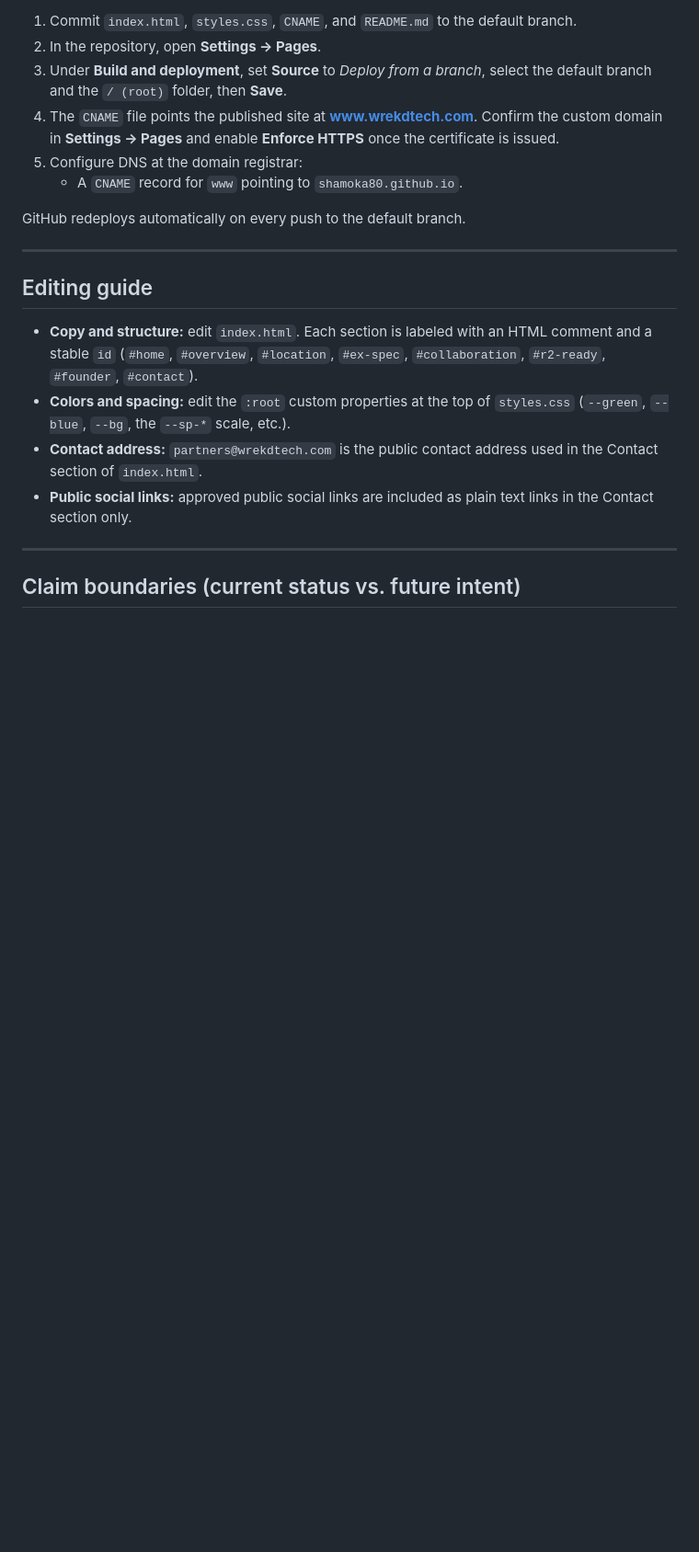
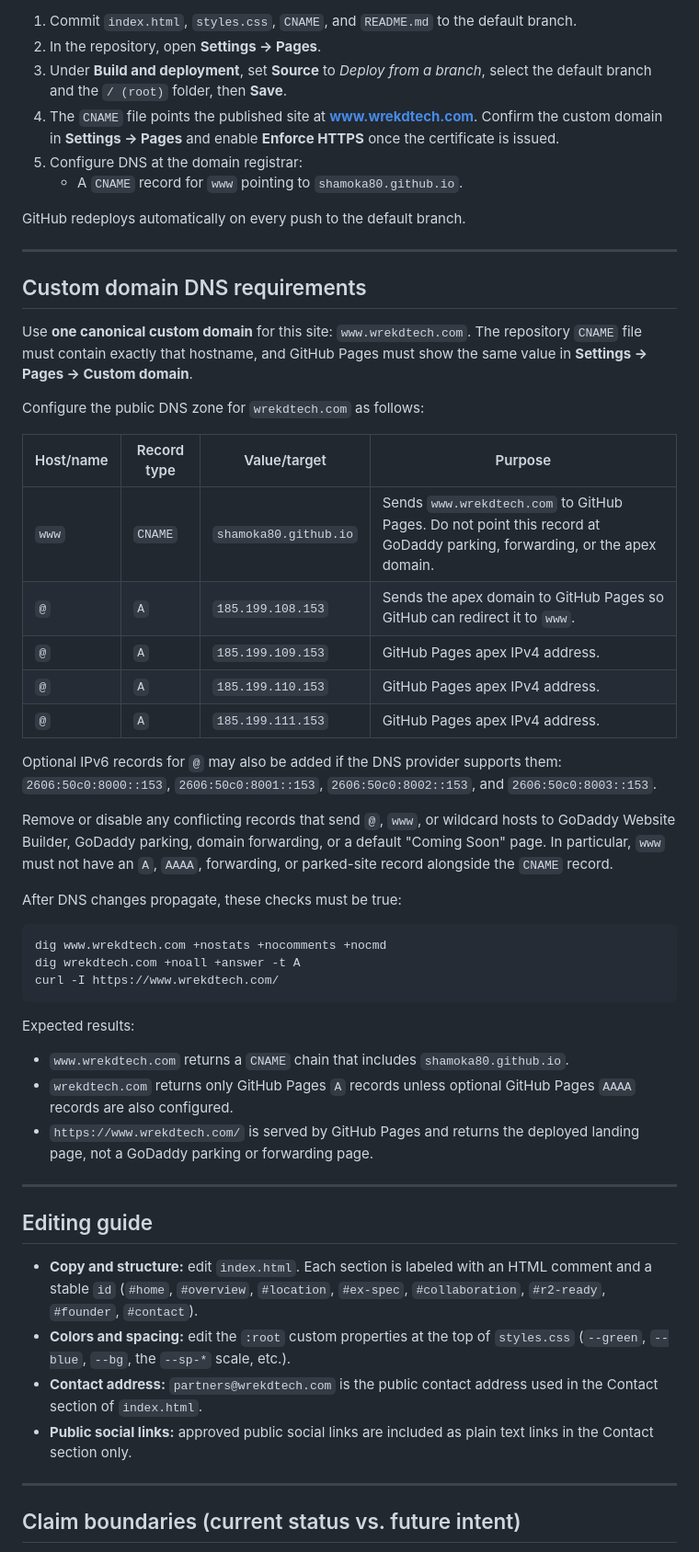
Before and after one commit to Shamoka80/wrekdtech, a Markdown page: README.md, the part around the change. Shown at 92% size. Drawn GitHub-style; blank space fills up the shorter version.

Commit message:
Document GitHub Pages DNS requirements

````diff
--- a/README.md
+++ b/README.md
@@ -92,6 +92,49 @@ GitHub redeploys automatically on every push to the default branch.
 
 ---
 
+## Custom domain DNS requirements
+
+Use **one canonical custom domain** for this site: `www.wrekdtech.com`.
+The repository `CNAME` file must contain exactly that hostname, and GitHub Pages
+must show the same value in **Settings → Pages → Custom domain**.
+
+Configure the public DNS zone for `wrekdtech.com` as follows:
+
+| Host/name | Record type | Value/target | Purpose |
+| --- | --- | --- | --- |
+| `www` | `CNAME` | `shamoka80.github.io` | Sends `www.wrekdtech.com` to GitHub Pages. Do not point this record at GoDaddy parking, forwarding, or the apex domain. |
+| `@` | `A` | `185.199.108.153` | Sends the apex domain to GitHub Pages so GitHub can redirect it to `www`. |
+| `@` | `A` | `185.199.109.153` | GitHub Pages apex IPv4 address. |
+| `@` | `A` | `185.199.110.153` | GitHub Pages apex IPv4 address. |
+| `@` | `A` | `185.199.111.153` | GitHub Pages apex IPv4 address. |
+
+Optional IPv6 records for `@` may also be added if the DNS provider supports them:
+`2606:50c0:8000::153`, `2606:50c0:8001::153`, `2606:50c0:8002::153`, and
+`2606:50c0:8003::153`.
+
+Remove or disable any conflicting records that send `@`, `www`, or wildcard hosts
+to GoDaddy Website Builder, GoDaddy parking, domain forwarding, or a default
+"Coming Soon" page. In particular, `www` must not have an `A`, `AAAA`, forwarding,
+or parked-site record alongside the `CNAME` record.
+
+After DNS changes propagate, these checks must be true:
+
+```sh
+dig www.wrekdtech.com +nostats +nocomments +nocmd
+dig wrekdtech.com +noall +answer -t A
+curl -I https://www.wrekdtech.com/
+```
+
+Expected results:
+
+- `www.wrekdtech.com` returns a `CNAME` chain that includes `shamoka80.github.io`.
+- `wrekdtech.com` returns only GitHub Pages `A` records unless optional GitHub Pages
+  `AAAA` records are also configured.
+- `https://www.wrekdtech.com/` is served by GitHub Pages and returns the deployed
+  landing page, not a GoDaddy parking or forwarding page.
+
+---
+
 ## Editing guide
 
 - **Copy and structure:** edit `index.html`. Each section is labeled with an HTML
````
